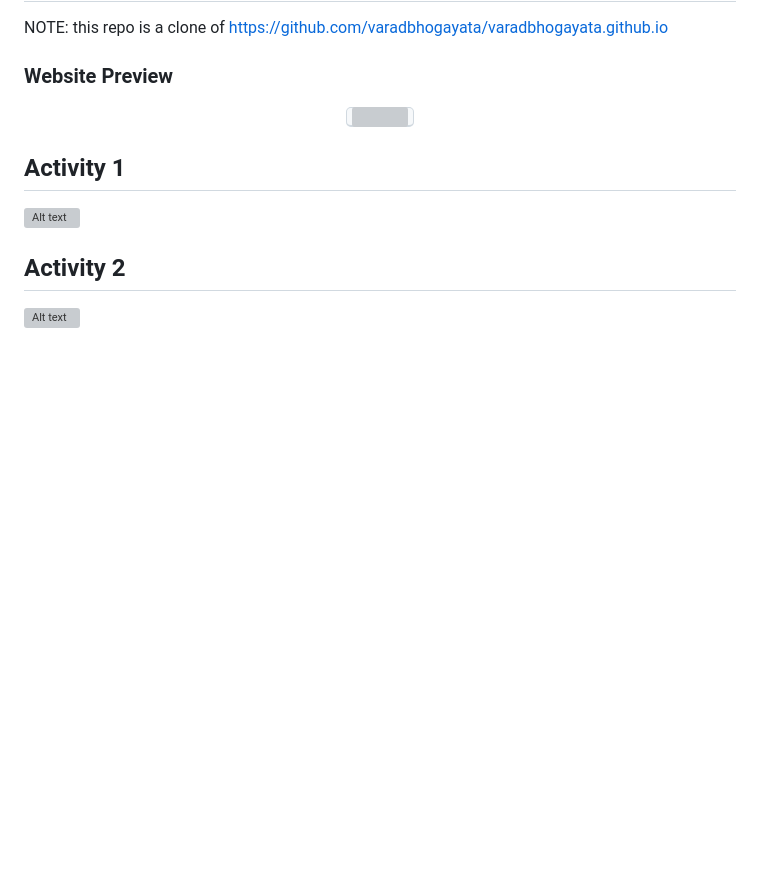
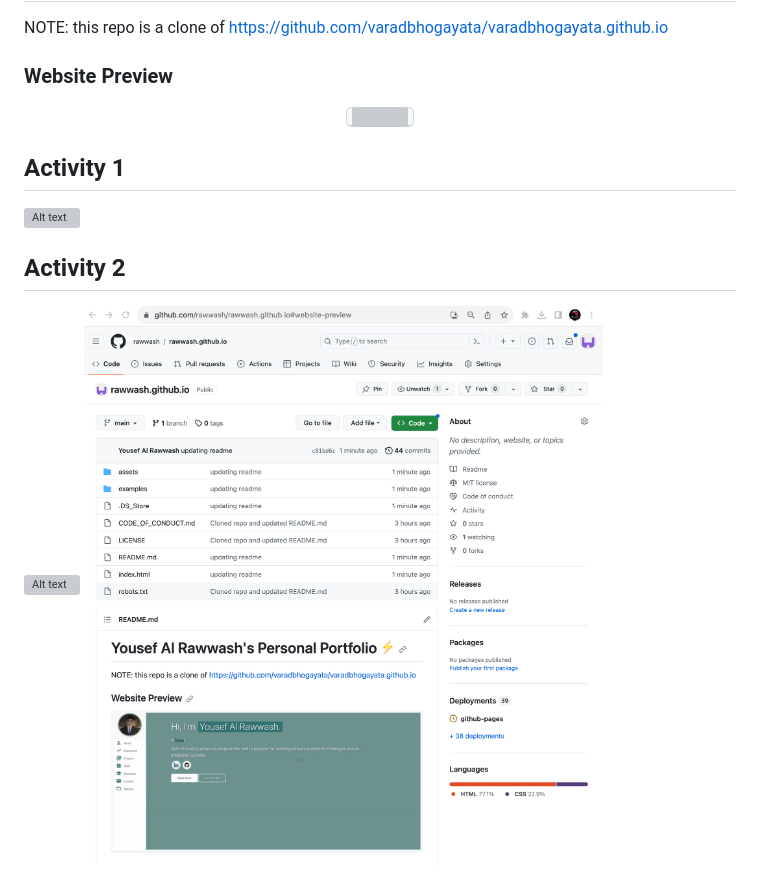
Before and after one commit to rawwash/rawwash.github.io, a Markdown page: README.md, the part around the change. Drawn GitHub-style; pictures changed too: assets/screenshots/activity2.1.png (added); blank space fills up the shorter version; grey boxes are pictures that could not be loaded.

```diff
--- a/README.md
+++ b/README.md
@@ -15,3 +15,4 @@ NOTE: this repo is a clone of https://github.com/varadbhogayata/varadbhogayata.g
 
 ## Activity 2
 ![Alt text](/assets/screenshots/activity2.png?raw=true "Activity 2")
+![Alt text](/assets/screenshots/activity2.1.png?raw=true "Activity 2")
```
Also changed, not shown: 2 other files.
